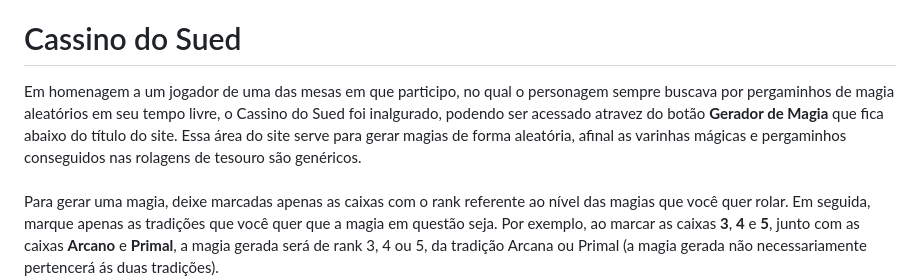
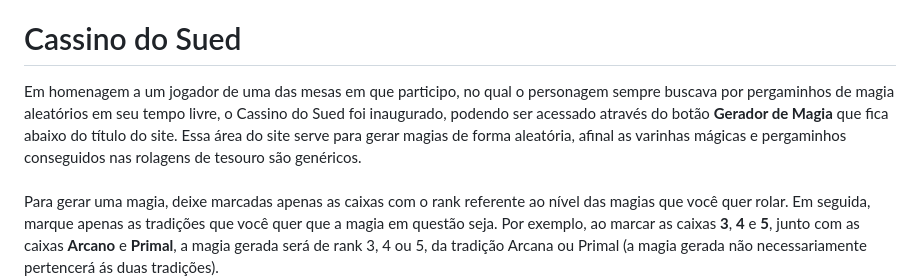
Before and after one commit to RufoDaAreiaSombria/tesouros-pf2e, a Markdown page: README.md, the part around the change. Rendered like a GitHub page.

Commit message:
Dois errinhos de português
Vergonhoso. Já está corrigido.

```diff
--- a/README.md
+++ b/README.md
@@ -24,7 +24,7 @@ A partir desse valor, o gerador seleciona aleatoriamente itens de até um nível
 
 <p>
 <h1>Cassino do Sued</h1>
-Em homenagem a um jogador de uma das mesas em que participo, no qual o personagem sempre buscava por pergaminhos de magia aleatórios em seu tempo livre, o Cassino do Sued foi inalgurado, podendo ser acessado atravez do botão <strong>Gerador de Magia</strong> que fica abaixo do título do site. Essa área do site serve para gerar magias de forma aleatória, afinal as varinhas mágicas e pergaminhos conseguidos nas rolagens de tesouro são genéricos.
+Em homenagem a um jogador de uma das mesas em que participo, no qual o personagem sempre buscava por pergaminhos de magia aleatórios em seu tempo livre, o Cassino do Sued foi inaugurado, podendo ser acessado através do botão <strong>Gerador de Magia</strong> que fica abaixo do título do site. Essa área do site serve para gerar magias de forma aleatória, afinal as varinhas mágicas e pergaminhos conseguidos nas rolagens de tesouro são genéricos.
 <br><br>
 Para gerar uma magia, deixe marcadas apenas as caixas com o rank referente ao nível das magias que você quer rolar. Em seguida, marque apenas as tradições que você quer que a magia em questão seja. Por exemplo, ao marcar as caixas <strong>3</strong>, <strong>4</strong> e <strong>5</strong>, junto com as caixas <strong>Arcano</strong> e <strong>Primal</strong>, a magia gerada será de rank 3, 4 ou 5, da tradição Arcana ou Primal (a magia gerada não necessariamente pertencerá ás duas tradições).
 </p>
```
